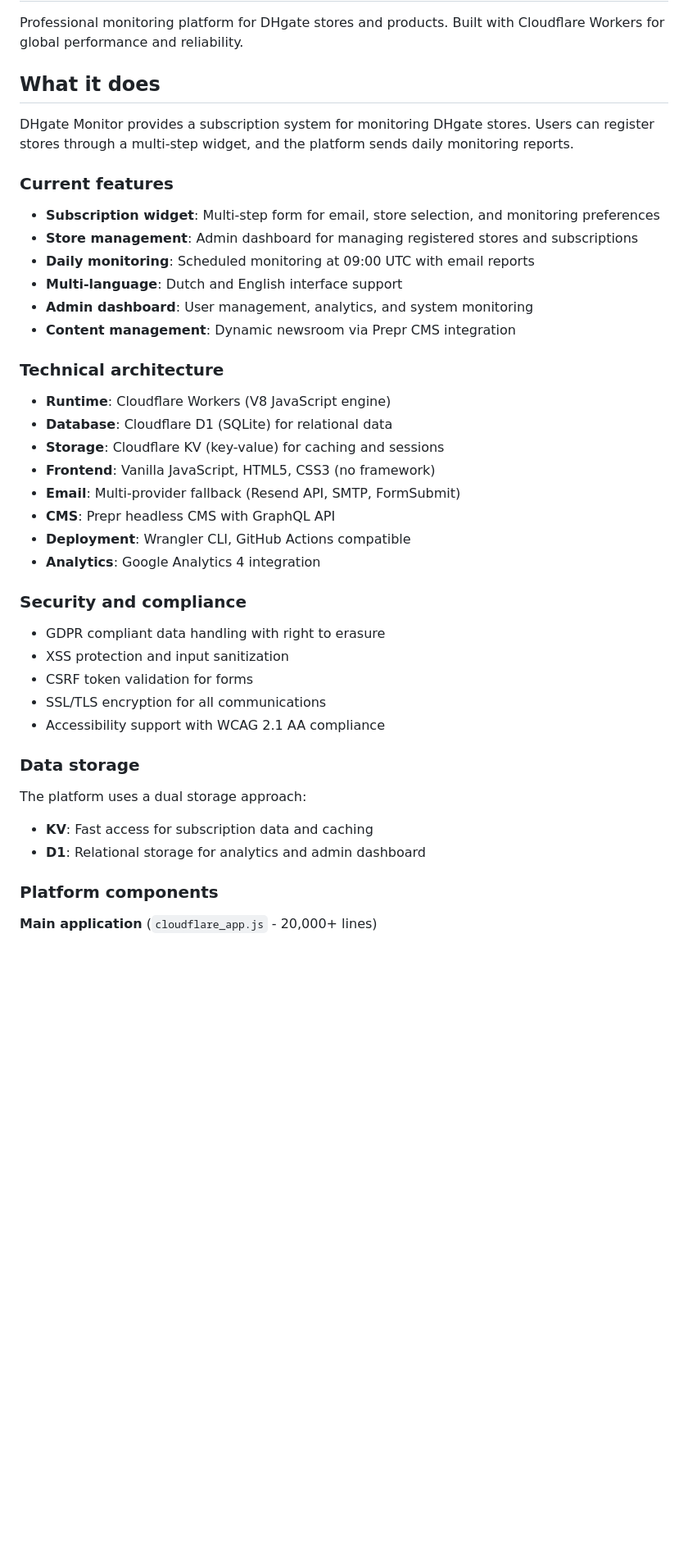
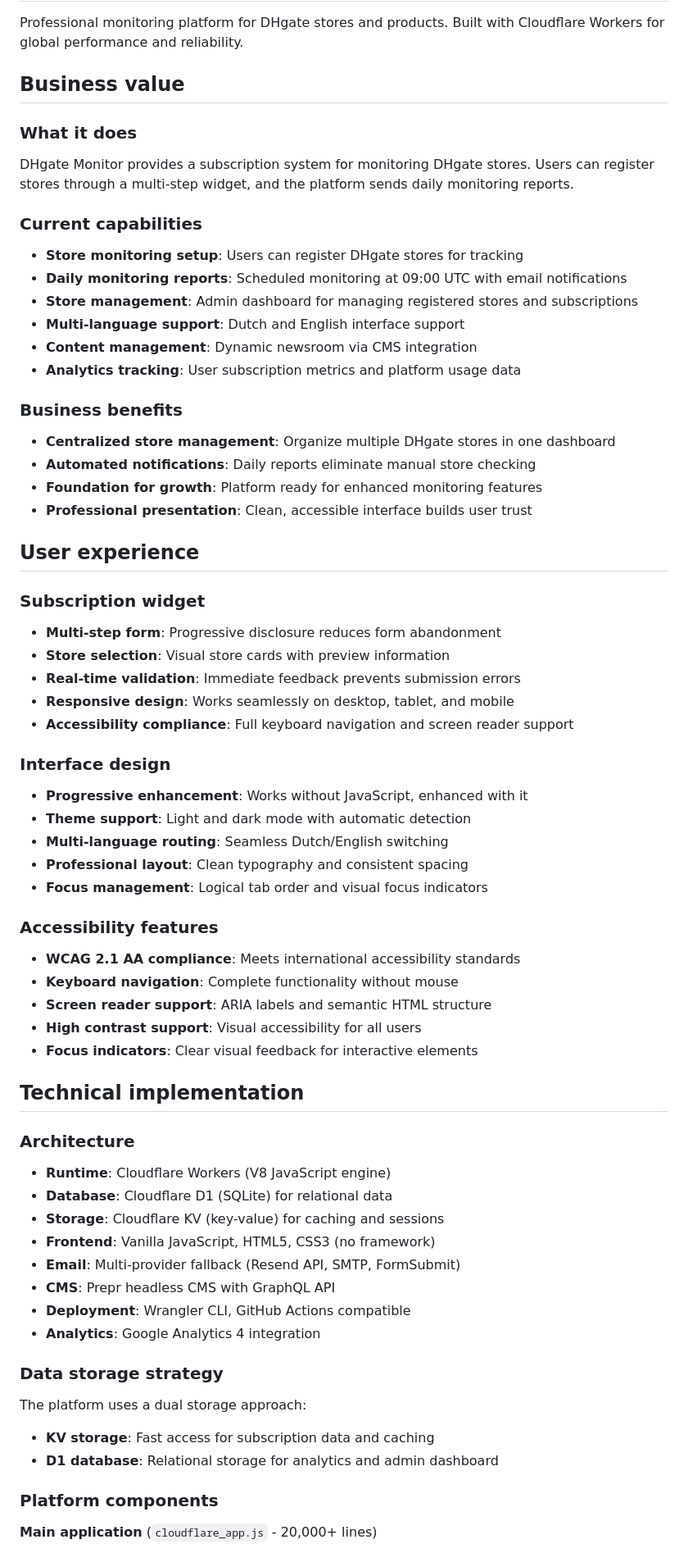
Before and after one commit to nathaljanijman/dhgate-monitor, a Markdown page: README.md, the part around the change printed below. Shown: that part at 82% size. Drawn GitHub-style; blank space fills up the shorter version.

Commit message:
Restructure README: business value → UX → technical details
- Start with business value and what the platform actually does
- Follow with user experience design and accessibility features
- End with comprehensive technical implementation details
- Logical flow from business stakeholder to developer audience
- Clear separation of concerns for different reader types

```diff
--- a/README.md
+++ b/README.md
@@ -2,20 +2,57 @@
 
 Professional monitoring platform for DHgate stores and products. Built with Cloudflare Workers for global performance and reliability.
 
-## What it does
+## Business value
+
+### What it does
 
 DHgate Monitor provides a subscription system for monitoring DHgate stores. Users can register stores through a multi-step widget, and the platform sends daily monitoring reports.
 
-### Current features
+### Current capabilities
 
-- **Subscription widget**: Multi-step form for email, store selection, and monitoring preferences
+- **Store monitoring setup**: Users can register DHgate stores for tracking
+- **Daily monitoring reports**: Scheduled monitoring at 09:00 UTC with email notifications
 - **Store management**: Admin dashboard for managing registered stores and subscriptions
-- **Daily monitoring**: Scheduled monitoring at 09:00 UTC with email reports
-- **Multi-language**: Dutch and English interface support
-- **Admin dashboard**: User management, analytics, and system monitoring
-- **Content management**: Dynamic newsroom via Prepr CMS integration
+- **Multi-language support**: Dutch and English interface support
+- **Content management**: Dynamic newsroom via CMS integration
+- **Analytics tracking**: User subscription metrics and platform usage data
 
-### Technical architecture
+### Business benefits
+
+- **Centralized store management**: Organize multiple DHgate stores in one dashboard
+- **Automated notifications**: Daily reports eliminate manual store checking
+- **Foundation for growth**: Platform ready for enhanced monitoring features
+- **Professional presentation**: Clean, accessible interface builds user trust
+
+## User experience
+
+### Subscription widget
+
+- **Multi-step form**: Progressive disclosure reduces form abandonment
+- **Store selection**: Visual store cards with preview information
+- **Real-time validation**: Immediate feedback prevents submission errors
+- **Responsive design**: Works seamlessly on desktop, tablet, and mobile
+- **Accessibility compliance**: Full keyboard navigation and screen reader support
+
+### Interface design
+
+- **Progressive enhancement**: Works without JavaScript, enhanced with it
+- **Theme support**: Light and dark mode with automatic detection
+- **Multi-language routing**: Seamless Dutch/English switching
+- **Professional layout**: Clean typography and consistent spacing
+- **Focus management**: Logical tab order and visual focus indicators
+
+### Accessibility features
+
+- **WCAG 2.1 AA compliance**: Meets international accessibility standards
+- **Keyboard navigation**: Complete functionality without mouse
+- **Screen reader support**: ARIA labels and semantic HTML structure
+- **High contrast support**: Visual accessibility for all users
+- **Focus indicators**: Clear visual feedback for interactive elements
+
+## Technical implementation
+
+### Architecture
 
 - **Runtime**: Cloudflare Workers (V8 JavaScript engine)
 - **Database**: Cloudflare D1 (SQLite) for relational data
@@ -26,19 +63,11 @@ DHgate Monitor provides a subscription system for monitoring DHgate stores. User
 - **Deployment**: Wrangler CLI, GitHub Actions compatible
 - **Analytics**: Google Analytics 4 integration
 
-### Security and compliance
-
-- GDPR compliant data handling with right to erasure
-- XSS protection and input sanitization
-- CSRF token validation for forms
-- SSL/TLS encryption for all communications
-- Accessibility support with WCAG 2.1 AA compliance
-
-### Data storage
+### Data storage strategy
 
 The platform uses a dual storage approach:
-- **KV**: Fast access for subscription data and caching
-- **D1**: Relational storage for analytics and admin dashboard
+- **KV storage**: Fast access for subscription data and caching
+- **D1 database**: Relational storage for analytics and admin dashboard
 
 ### Platform components
 
```
Also changed, not shown: other parts of README.md (+13 -14 lines).
